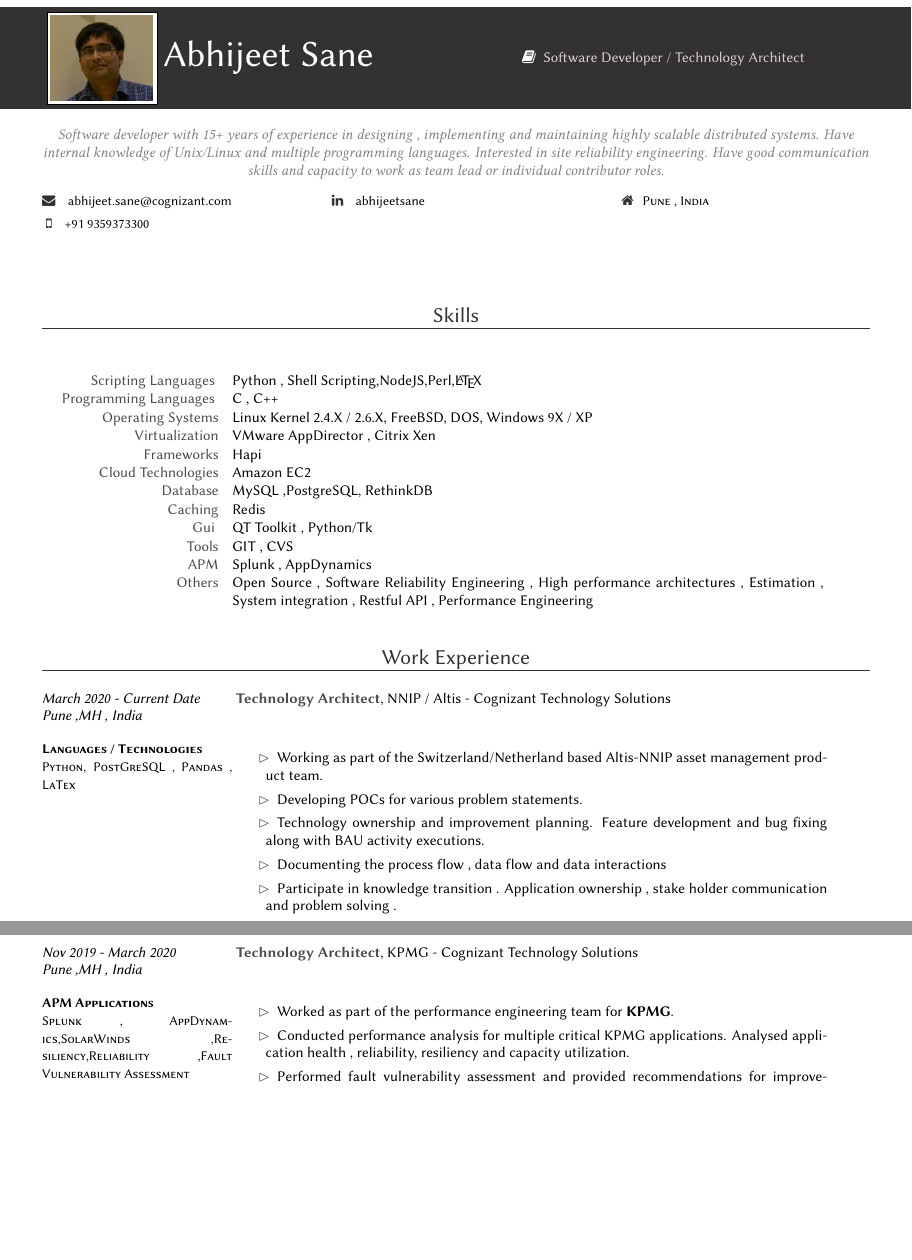
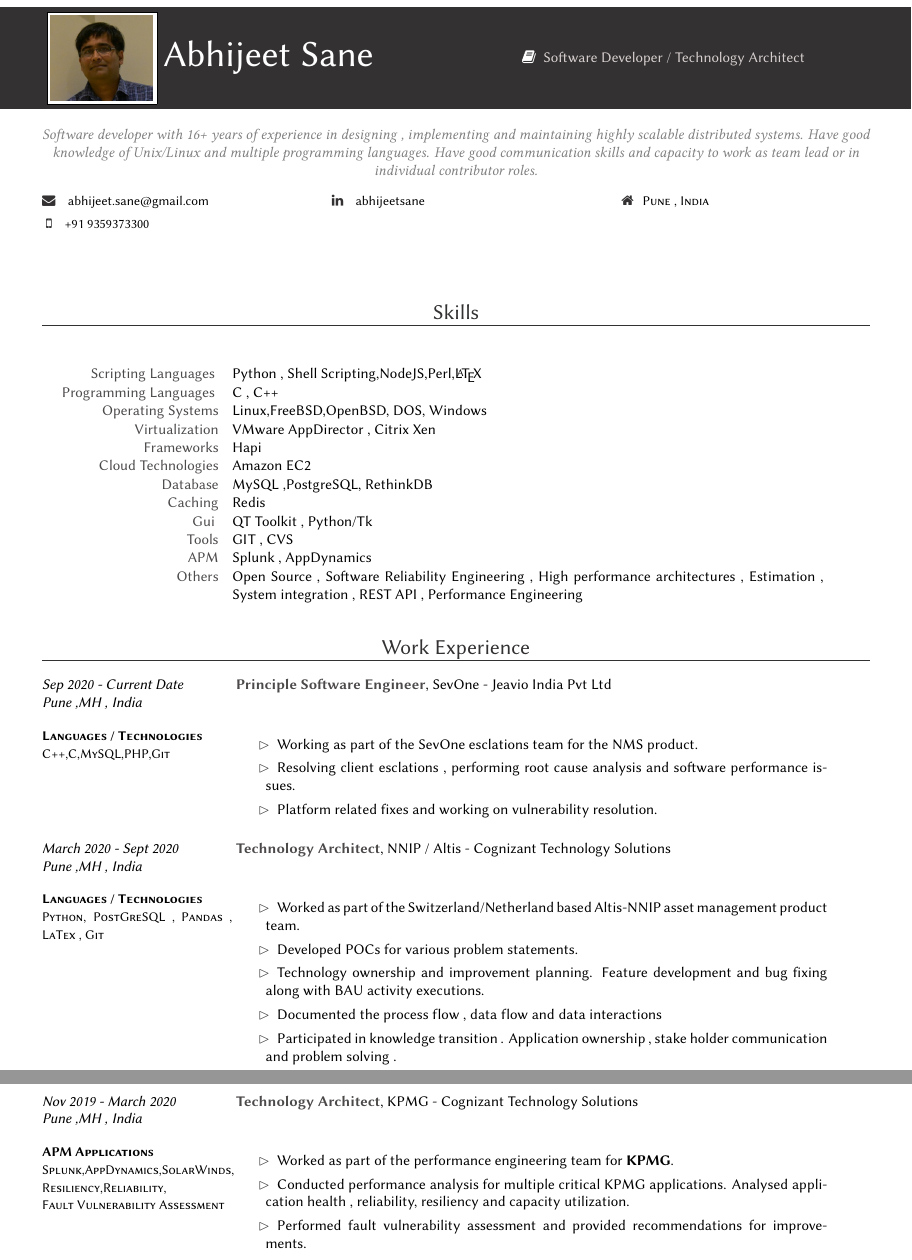
Before and after one commit to abhijeetsane/resumes, a LaTeX CV (Resume_With_Photo/abhijeet_sane_resume.tex): two parts of pages 1 and 2 of 4, joined at a grey line, cut so that both start at the same text, the shorter picture padded with empty space. Compiled offline with XeLaTeX; a LaTeX package or settings file that is missing is left out.

Commit message:
Adding Jeavio Experience

```diff
--- a/Resume_With_Photo/abhijeet_sane_resume.tex
+++ b/Resume_With_Photo/abhijeet_sane_resume.tex
@@ -4,7 +4,7 @@
 \setmystyle[fieldratefull]{\color{icons}\faCircle}
 \setmystyle[fieldrateempty]{\color{icons}\faCircleBlank}
 \setmystyle[custom0bullet]{\color{icons}\faBolt}
-\setcvcontact[email]{abhijeet.sane@cognizant.com}
+\setcvcontact[email]{abhijeet.sane@gmail.com}
 \setcvcontact[cellphone]{+91 9359373300}
 \setcvcontact[address]{Pune , India}
 \setcvcontact[linkedin]{abhijeetsane}
@@ -21,16 +21,12 @@
 }
-\quote{\itshape Software developer with 15+ years of experience in designing , implementing and maintaining highly scalable distributed systems. Have internal knowledge of Unix/Linux and multiple programming languages. Interested in site reliability engineering. Have good communication skills and capacity to work as team lead or individual contributor roles.}
-
+\quote{\itshape Software developer with 16+ years of experience in designing , implementing and maintaining highly scalable distributed systems. Have good knowledge of Unix/Linux and multiple programming languages. Have good communication skills and capacity to work as team lead or in individual contributor roles.}
 \setcvasset[0]{\emph{Software Developer / Technology Architect}}
-
 \begin{document}
-
 \section{Skills}
-
 \begin{skills}{}
       \skill[Scripting Languages ] {Python , Shell Scripting,NodeJS,Perl,\LaTeX}
       \skill[Programming Languages ]{C , C++ }
-      \skill[Operating Systems] { Linux Kernel 2.4.X / 2.6.X, FreeBSD, DOS, Windows 9X / XP}
+      \skill[Operating Systems] { Linux,FreeBSD,OpenBSD, DOS, Windows}
       \skill[Virtualization] { VMware AppDirector , Citrix Xen}
       \skill[Frameworks]{ Hapi }
       \skill[Cloud Technologies] {Amazon EC2}
@@ -39,24 +35,32 @@
       \skill[Gui ] {QT Toolkit , Python/Tk}
       \skill[Tools]{GIT , CVS }
       \skill[APM]{Splunk , AppDynamics}
-      \skill[Others]{Open Source , Software Reliability Engineering , High performance architectures , Estimation , System integration , Restful API , Performance Engineering }
+      \skill[Others]{Open Source , Software Reliability Engineering , High performance architectures , Estimation , System integration , REST API , Performance Engineering }
 \end{skills}
 
-
 \section{Work Experience}
-\story{Technology Architect}{NNIP / Altis - Cognizant Technology Solutions}{March 2020  - Current Date\\ Pune ,MH , India}
-{\textbf{Languages / Technologies} \\Python, PostGreSQL , Pandas , LaTex }
+\story{Principle Software Engineer}{SevOne - Jeavio India Pvt Ltd}{Sep 2020  - Current Date\\ Pune ,MH , India}
+{\textbf{Languages / Technologies} \\C++,C,MySQL,PHP,Git}
 	{
 	\begin{missions}
-  \item Working as part of the Switzerland/Netherland based Altis-NNIP asset management product team.
-  \item Developing POCs for various problem statements.
+	  \item Working as part of the SevOne esclations team for the NMS product.
+	  \item Resolving client esclations , performing root cause analysis and software performance issues.
+	  \item Platform related fixes and working on vulnerability resolution.
+	\end{missions}
+}
+\story{Technology Architect}{NNIP / Altis - Cognizant Technology Solutions}{March 2020  - Sept 2020\\ Pune ,MH , India}
+{\textbf{Languages / Technologies} \\Python, PostGreSQL , Pandas , LaTex , Git}
+	{
+	\begin{missions}
+  \item Worked as part of the Switzerland/Netherland based Altis-NNIP asset management product team.
+  \item Developed POCs for various problem statements.
   \item Technology ownership and improvement planning. Feature development and bug fixing along with  BAU activity executions.
-  \item Documenting the process flow , data flow and data interactions
-  \item Participate in knowledge transition . Application ownership , stake holder communication and problem solving .
+  \item Documented the process flow , data flow and data interactions
+  \item Participated in knowledge transition . Application ownership , stake holder communication and problem solving .
 	\end{missions}
 }
 \story{Technology Architect}{KPMG - Cognizant Technology Solutions}{Nov 2019 - March 2020  \\ Pune ,MH , India}
-{\textbf{APM Applications}  \\Splunk , AppDynamics,SolarWinds ,Resiliency,Reliability ,Fault Vulnerability Assessment}
+{\textbf{APM Applications}  \\Splunk,AppDynamics,SolarWinds,\\Resiliency,Reliability,\\Fault Vulnerability Assessment}
 	{
 	\begin{missions}
   \item Worked as part of the performance engineering team for \textbf{KPMG}.
```
Also changed, not shown: Resume_With_Photo/abhijeet_sane_resume.tex (6 more changed lines).
